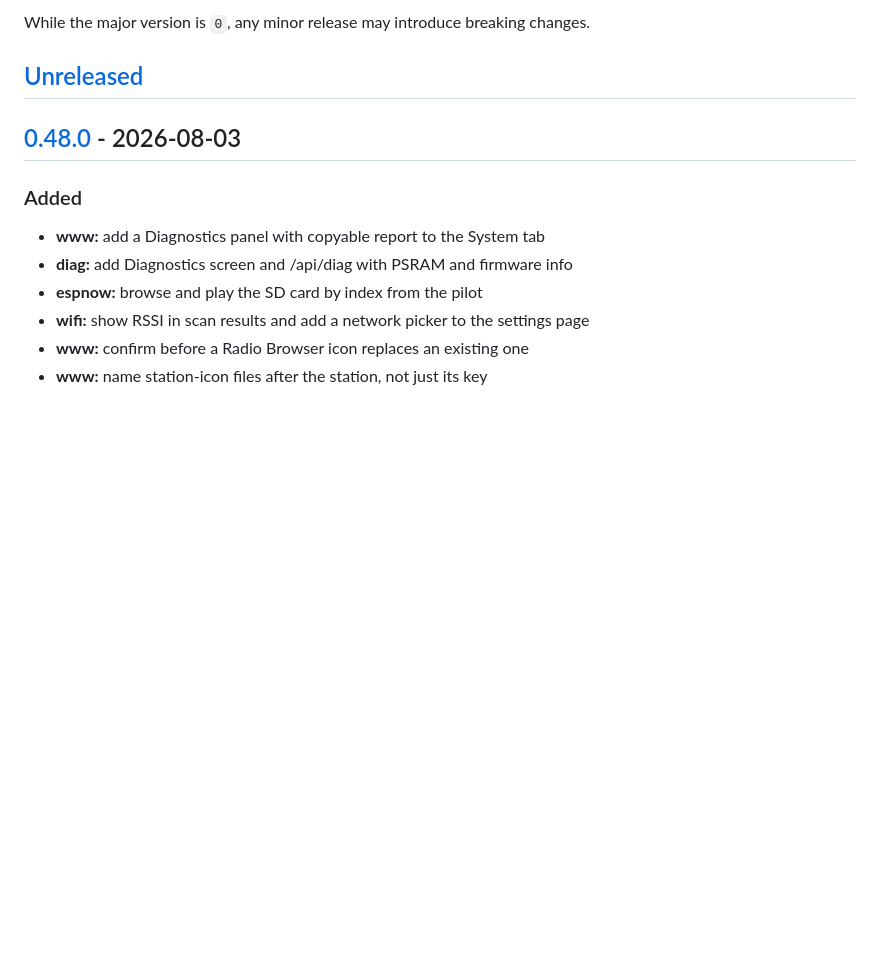
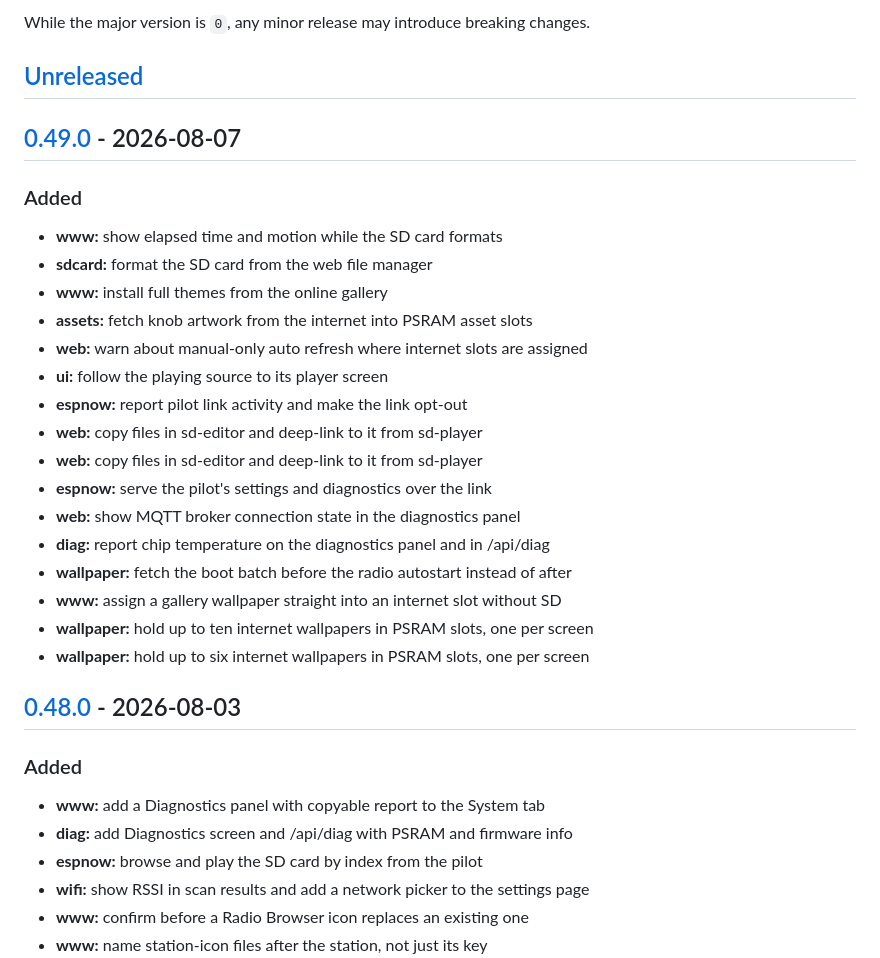
Before and after one commit to marcinozog/AtlasCube, a Markdown page: CHANGELOG.md, the part around one of its changes. GitHub-like rendering; blank space fills up the shorter version.

Commit message:
release: v0.49.0

```diff
--- a/CHANGELOG.md
+++ b/CHANGELOG.md
@@ -8,6 +8,26 @@ and this project adheres to [Semantic Versioning](https://semver.org/spec/v2.0.0
 While the major version is `0`, any minor release may introduce breaking changes.
 
 ## [Unreleased]
+
+## [0.49.0] - 2026-08-07
+
+### Added
+- **www:** show elapsed time and motion while the SD card formats
+- **sdcard:** format the SD card from the web file manager
+- **www:** install full themes from the online gallery
+- **assets:** fetch knob artwork from the internet into PSRAM asset slots
+- **web:** warn about manual-only auto refresh where internet slots are assigned
+- **ui:** follow the playing source to its player screen
+- **espnow:** report pilot link activity and make the link opt-out
+- **web:** copy files in sd-editor and deep-link to it from sd-player
+- **web:** copy files in sd-editor and deep-link to it from sd-player
+- **espnow:** serve the pilot's settings and diagnostics over the link
+- **web:** show MQTT broker connection state in the diagnostics panel
+- **diag:** report chip temperature on the diagnostics panel and in /api/diag
+- **wallpaper:** fetch the boot batch before the radio autostart instead of after
+- **www:** assign a gallery wallpaper straight into an internet slot without SD
+- **wallpaper:** hold up to ten internet wallpapers in PSRAM slots, one per screen
+- **wallpaper:** hold up to six internet wallpapers in PSRAM slots, one per screen
 
 ## [0.48.0] - 2026-08-03
 
```
Also changed, not shown: other parts of CHANGELOG.md (+2 -1 lines).
